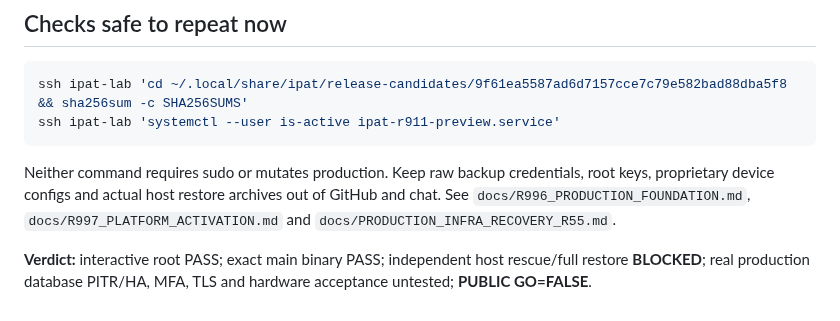
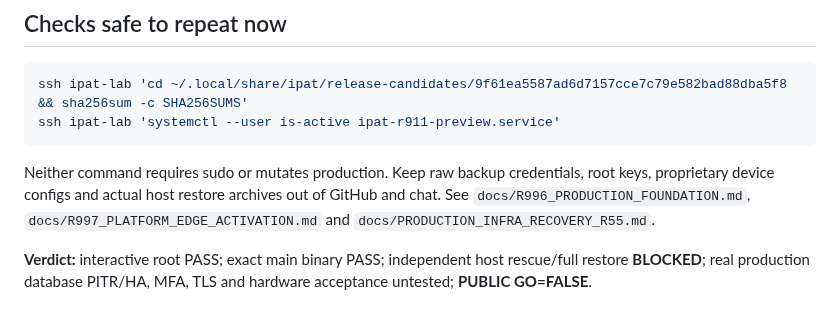
Before and after one commit to mr-ipat/ipat, a Markdown page: docs/R1019_INDEPENDENT_RECOVERY_ACCEPTANCE.md, the part around the change. Drawn GitHub-style.

Commit message:
docs(r1019): fix linked edge runbook name

````diff
--- a/docs/R1019_INDEPENDENT_RECOVERY_ACCEPTANCE.md
+++ b/docs/R1019_INDEPENDENT_RECOVERY_ACCEPTANCE.md
@@ -34,6 +34,6 @@ ssh ipat-lab 'cd ~/.local/share/ipat/release-candidates/9f61ea5587ad6d7157cce7c7
 ssh ipat-lab 'systemctl --user is-active ipat-r911-preview.service'
 ```
 
-Neither command requires sudo or mutates production. Keep raw backup credentials, root keys, proprietary device configs and actual host restore archives out of GitHub and chat. See `docs/R996_PRODUCTION_FOUNDATION.md`, `docs/R997_PLATFORM_ACTIVATION.md` and `docs/PRODUCTION_INFRA_RECOVERY_R55.md`.
+Neither command requires sudo or mutates production. Keep raw backup credentials, root keys, proprietary device configs and actual host restore archives out of GitHub and chat. See `docs/R996_PRODUCTION_FOUNDATION.md`, `docs/R997_PLATFORM_EDGE_ACTIVATION.md` and `docs/PRODUCTION_INFRA_RECOVERY_R55.md`.
 
 **Verdict:** interactive root PASS; exact main binary PASS; independent host rescue/full restore **BLOCKED**; real production database PITR/HA, MFA, TLS and hardware acceptance untested; **PUBLIC GO=FALSE**.
````
